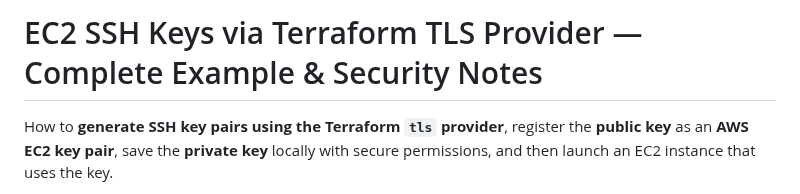
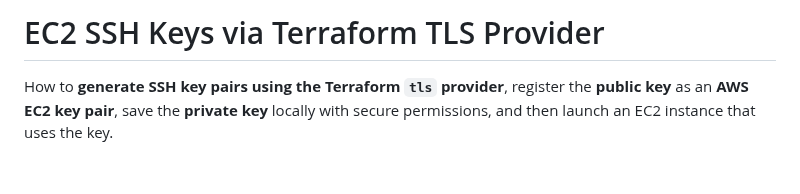
Before and after one commit to mohakhan03uk/terraform, a Markdown page: aws/tls_private_key_AndItsUseInEC2.md, the part around the change. Drawn GitHub-style; blank space fills up the shorter version.

```diff
--- a/aws/tls_private_key_AndItsUseInEC2.md
+++ b/aws/tls_private_key_AndItsUseInEC2.md
@@ -1,5 +1,5 @@
 
-# EC2 SSH Keys via Terraform TLS Provider — Complete Example & Security Notes
+# EC2 SSH Keys via Terraform TLS Provider
 
 How to **generate SSH key pairs using the Terraform `tls` provider**, register the **public key** as an **AWS EC2 key pair**, save the **private key** locally with secure permissions, and then launch an EC2 instance that uses the key.
 
```
